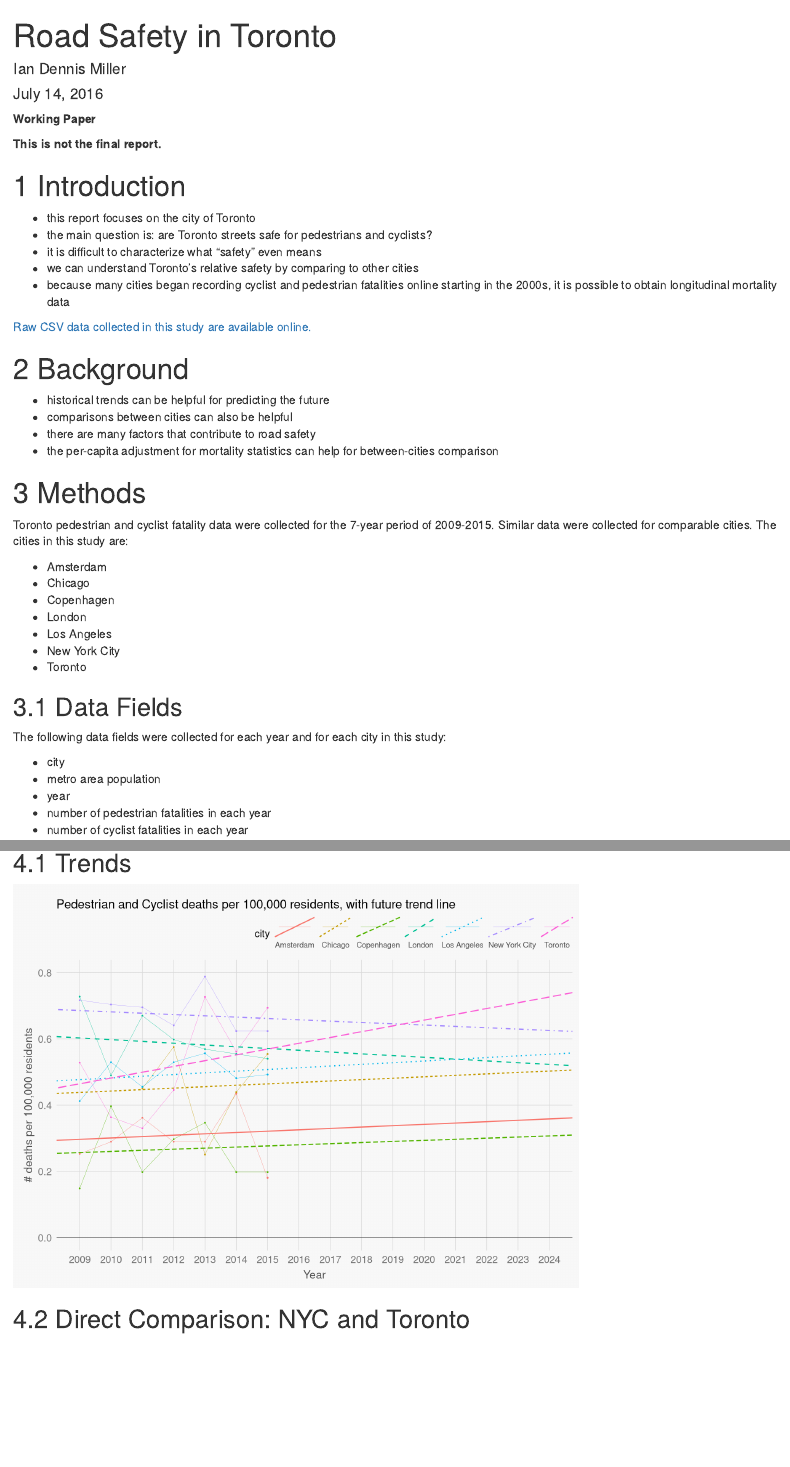
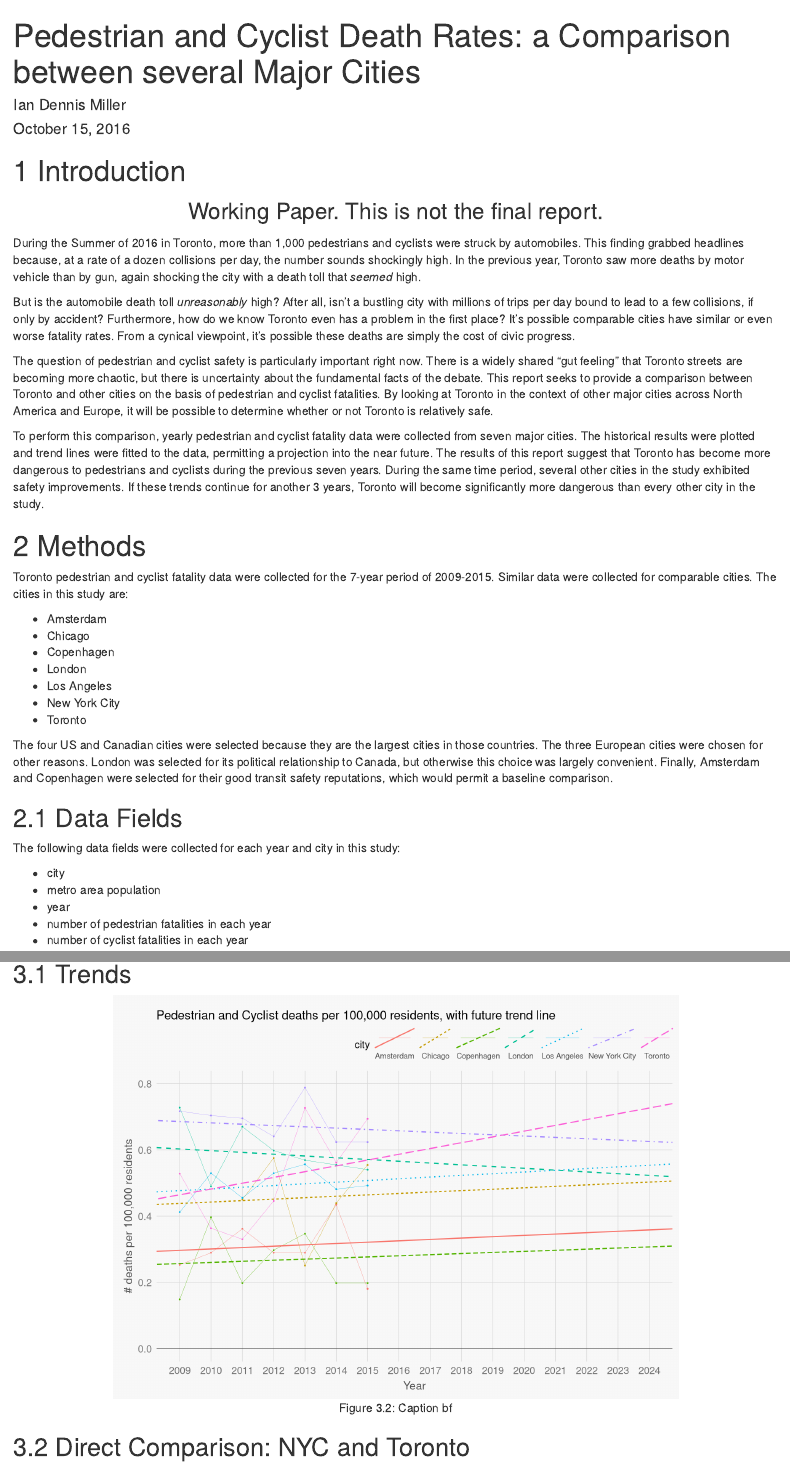
Before and after one commit to iandennismiller/road-safety, an R Markdown document (analysis/toronto-road-safety.Rmd): the page in a window 1100 px wide, from its top, and a second part further down, joined at a grey line. Rendered offline with R 4.5, knitr and Pandoc, with nearby package versions; drawn as R Markdown's standard HTML page in place of the format the file asks for.

Commit message:
wrote a complete introduction

````diff
--- a/analysis/toronto-road-safety.Rmd
+++ b/analysis/toronto-road-safety.Rmd
@@ -1,18 +1,18 @@
 ---
-title: "Road Safety in Toronto"
+title: "Pedestrian and Cyclist Death Rates: a Comparison between several Major Cities"
 author: "Ian Dennis Miller"
-date: "July 14, 2016"
-# output: github_document
-knit: "bookdown::render_book"
+date: "October 15, 2016"
+license: "Creative Commons (CC BY-SA 4.0) 2016 Ian Dennis Miller"
 site: "bookdown::bookdown_site"
-book_filename: toronto-road-safety
+book_filename: "pedestrian-cyclist-safety"
+output_dir: "docs"
 output:
- bookdown::gitbook: default
-license: "Creative Commons (CC BY-SA 4.0) 2016 Ian Dennis Miller"
-output_dir: "docs"
-# documentclass: book
+  bookdown::gitbook: default
+  bookdown::pdf_book:
+    toc: no
+documentclass: article
 # bibliography: ["book.bib", "packages.bib"]
-# biblio-style: apalike
+biblio-style: apalike
 # link-citations: yes
 ---
 
@@ -23,26 +23,33 @@ source("analysis.R")
 source("plots.R")
 ```
 
-**Working Paper**
-
-**This is not the final report.**
-
 # Introduction
 
-- this report focuses on the city of Toronto
-- the main question is: are Toronto streets safe for pedestrians and cyclists?
-- it is difficult to characterize what "safety" even means
-- we can understand Toronto's relative safety by comparing to other cities
-- because many cities began recording cyclist and pedestrian fatalities online starting in the 2000s, it is possible to obtain longitudinal mortality data
+<div align="center" style="font-size: 20pt">
+<p>Working Paper. This is not the final report.</p>
+</div>
 
-[Raw CSV data collected in this study are available online.](https://github.com/iandennismiller/road-safety/blob/master/data/city-safety-comparison.csv)
+During the Summer of 2016 in Toronto, more than 1,000 pedestrians and cyclists were struck by automobiles.
+<!-- CITE: https://www.thestar.com/news/gta/transportation/2016/09/23/more-than-1000-cyclists-and-pedestrians-hit-on-toronto-streets-since-june-1.html -->
+This finding grabbed headlines because, at a rate of a dozen collisions per day, the number sounds shockingly high.
+In the previous year, Toronto saw more deaths by motor vehicle than by gun, again shocking the city with a death toll that *seemed* high.
 
-# Background
+But is the automobile death toll *unreasonably* high?
+After all, isn't a bustling city with millions of trips per day bound to lead to a few collisions, if only by accident?
+Furthermore, how do we know Toronto even has a problem in the first place?
+It's possible comparable cities have similar or even worse fatality rates.
+From a cynical viewpoint, it's possible these deaths are simply the cost of civic progress.
 
-- historical trends can be helpful for predicting the future
-- comparisons between cities can also be helpful
-- there are many factors that contribute to road safety
-- the per-capita adjustment for mortality statistics can help for between-cities comparison
+The question of pedestrian and cyclist safety is particularly important right now.
+There is a widely shared "gut feeling" that Toronto streets are becoming more chaotic, but there is uncertainty about the fundamental facts of the debate.
+This report seeks to provide a comparison between Toronto and other cities on the basis of pedestrian and cyclist fatalities.
+By looking at Toronto in the context of other major cities across North America and Europe, it will be possible to determine whether or not Toronto is relatively safe.
+
+To perform this comparison, yearly pedestrian and cyclist fatality data were collected from seven major cities.
+The historical results were plotted and trend lines were fitted to the data, permitting a projection into the near future.
+The results of this report suggest that Toronto has become more dangerous to pedestrians and cyclists during the previous seven years.
+During the same time period, several other cities in the study exhibited safety improvements.
+If these trends continue for another 3 years, Toronto will become significantly more dangerous than every other city in the study.
 
 # Methods
 
@@ -57,9 +64,14 @@ Similar data were collected for comparable cities.  The cities in this study are
 - New York City
 - Toronto
 
+The four US and Canadian cities were selected because they are the largest cities in those countries.
+The three European cities were chosen for other reasons.
+London was selected for its political relationship to Canada, but otherwise this choice was largely convenient.
+Finally, Amsterdam and Copenhagen were selected for their good transit safety reputations, which would permit a baseline comparison.
+
 ## Data Fields
 
-The following data fields were collected for each year and for each city in this study:
+The following data fields were collected for each year and city in this study:
 
 - city
 - metro area population
@@ -93,7 +105,7 @@ per_capita_metro_plot
 
 ## Trends
 
-```{r trends}
+```{r trends, fig.align="center", fig.cap="Caption bf"}
 trends_plot
 ```
 
````
Also changed, not shown: Todo.md (+3 -0 lines), Readme.md, docs/search_index.json, analysis/toronto-road-safety.Rmd (10 more changed lines), 12 other files.
